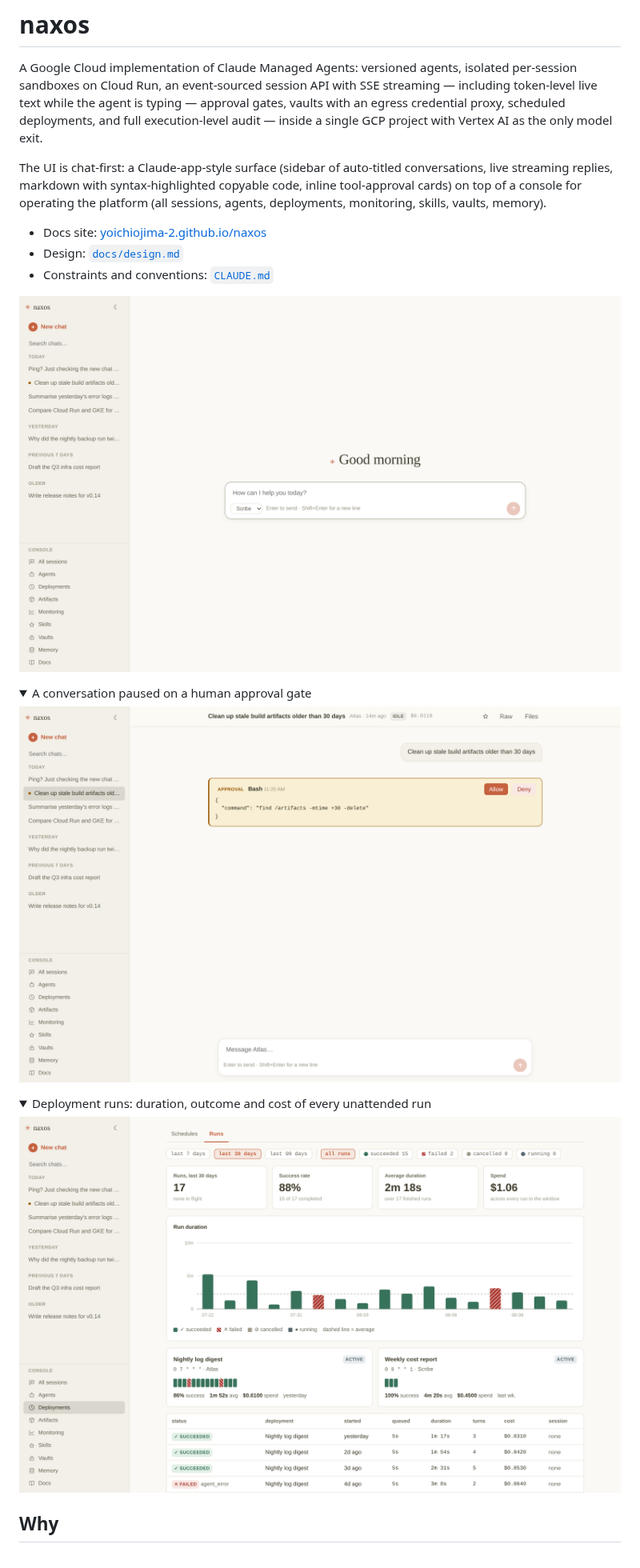
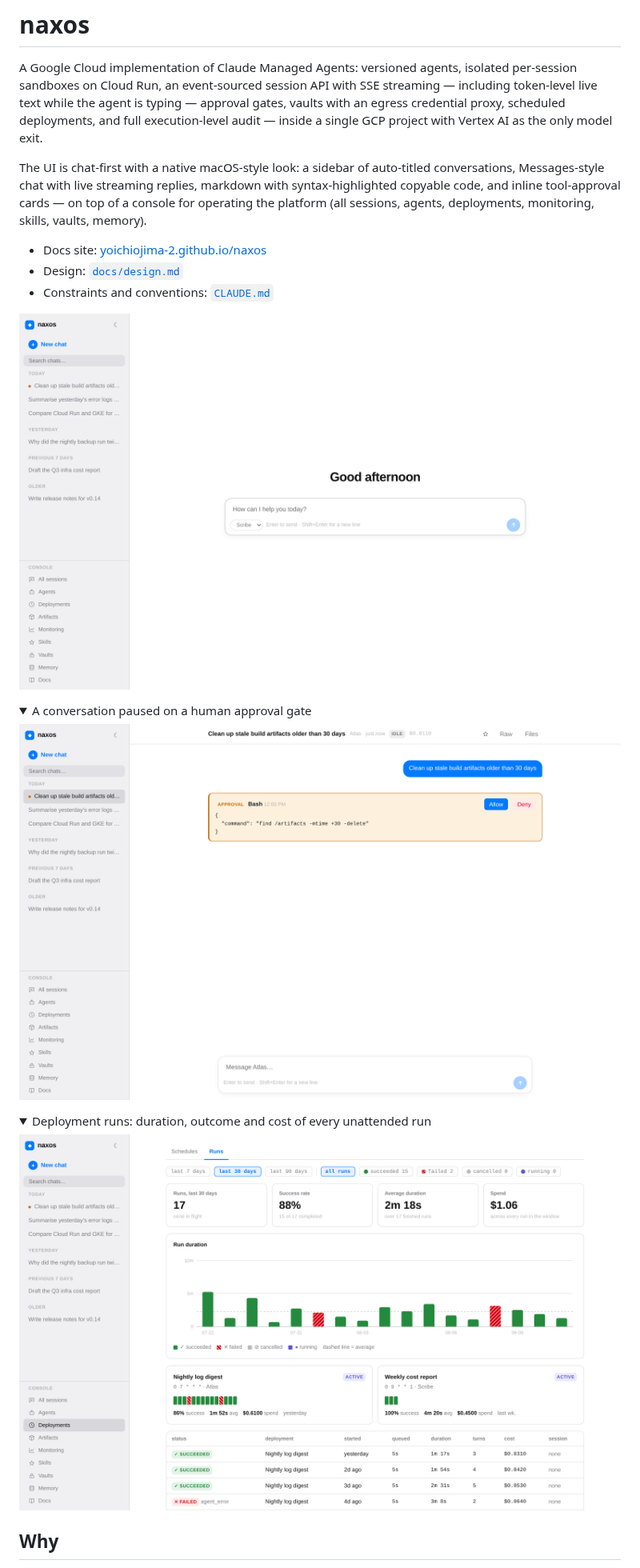
Before and after one commit to yoichiojima-2/naxos, a Markdown page: README.md, the part around the change. Shown at 80% size. Drawn GitHub-style; pictures changed too: docs/img/deployment-runs.png, docs/img/session-timeline.png, docs/img/sessions.png; folded sections open.

```diff
--- a/README.md
+++ b/README.md
@@ -2,7 +2,7 @@
 
 A Google Cloud implementation of Claude Managed Agents: versioned agents, isolated per-session sandboxes on Cloud Run, an event-sourced session API with SSE streaming — including token-level live text while the agent is typing — approval gates, vaults with an egress credential proxy, scheduled deployments, and full execution-level audit — inside a single GCP project with Vertex AI as the only model exit.
 
-The UI is chat-first: a Claude-app-style surface (sidebar of auto-titled conversations, live streaming replies, markdown with syntax-highlighted copyable code, inline tool-approval cards) on top of a console for operating the platform (all sessions, agents, deployments, monitoring, skills, vaults, memory).
+The UI is chat-first with a native macOS-style look: a sidebar of auto-titled conversations, Messages-style chat with live streaming replies, markdown with syntax-highlighted copyable code, and inline tool-approval cards — on top of a console for operating the platform (all sessions, agents, deployments, monitoring, skills, vaults, memory).
 
 - Docs site: [yoichiojima-2.github.io/naxos](https://yoichiojima-2.github.io/naxos/)
 - Design: [`docs/design.md`](docs/design.md)
```
Also changed, not shown: docs/design.md (+1 -1 lines), 5 other files.
